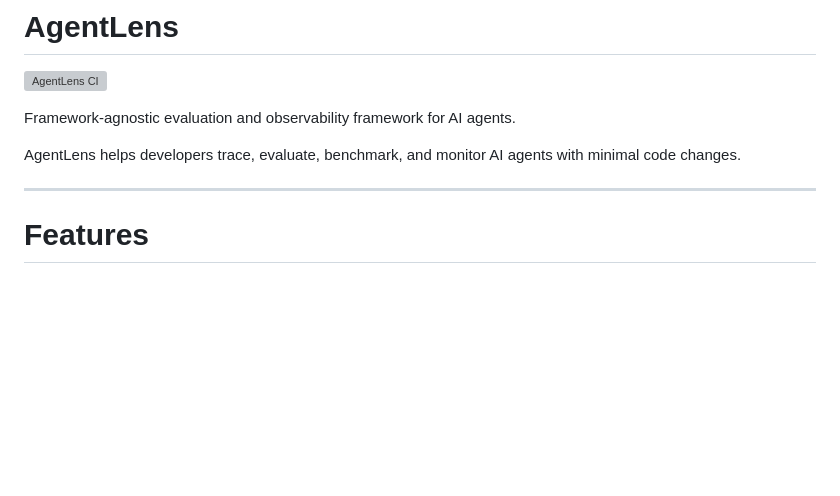
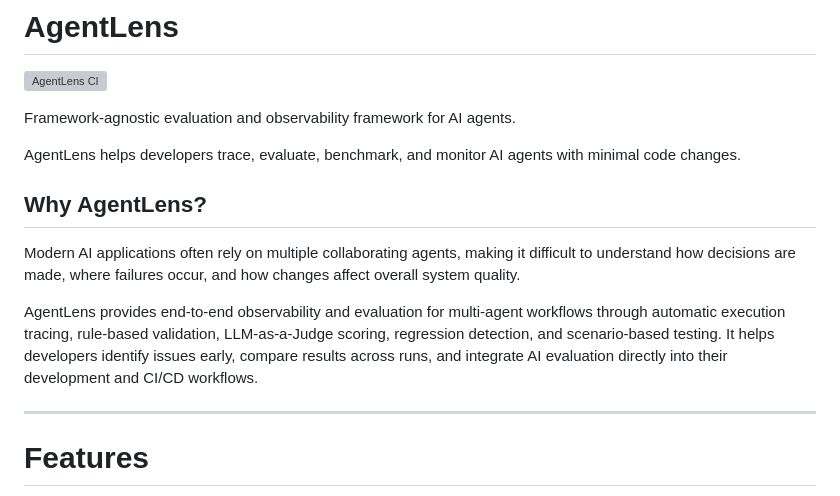
Before and after one commit to Rohith-kanamarlapudi/agentlens, a Markdown page: README.md, the part around the change. Rendered like a GitHub page; blank space fills up the shorter version; grey boxes are pictures that could not be loaded.

```diff
--- a/README.md
+++ b/README.md
@@ -5,6 +5,12 @@
 Framework-agnostic evaluation and observability framework for AI agents.
 
 AgentLens helps developers trace, evaluate, benchmark, and monitor AI agents with minimal code changes.
+
+## Why AgentLens?
+
+Modern AI applications often rely on multiple collaborating agents, making it difficult to understand how decisions are made, where failures occur, and how changes affect overall system quality.
+
+AgentLens provides end-to-end observability and evaluation for multi-agent workflows through automatic execution tracing, rule-based validation, LLM-as-a-Judge scoring, regression detection, and scenario-based testing. It helps developers identify issues early, compare results across runs, and integrate AI evaluation directly into their development and CI/CD workflows.
 
 ---
 
```
